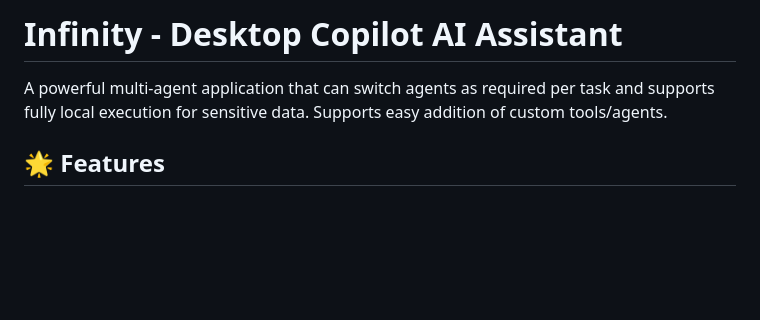
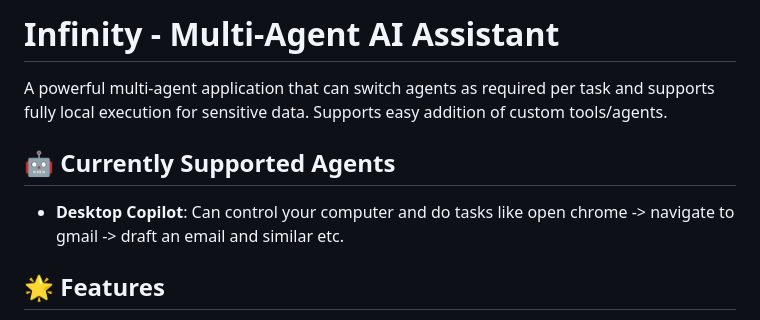
Before and after one commit to Modassir2/Infinity, a Markdown page: README.md, the part around the change. GitHub-like rendering; blank space fills up the shorter version.

Commit message:
Update README to include multi-agent support details

```diff
--- a/README.md
+++ b/README.md
@@ -1,6 +1,10 @@
-# Infinity - Desktop Copilot AI Assistant
+# Infinity - Multi-Agent AI Assistant
 
 A powerful multi-agent application that can switch agents as required per task and supports fully local execution for sensitive data. Supports easy addition of custom tools/agents.
+
+## 🤖 Currently Supported Agents
+
+- **Desktop Copilot**: Can control your computer and do tasks like open chrome -> navigate to gmail -> draft an email and similar etc.
 
 ## 🌟 Features
 
```
